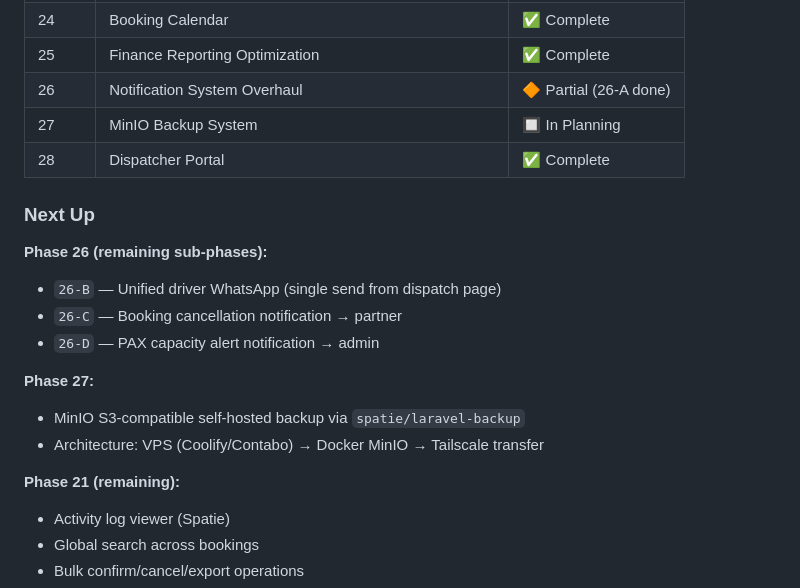
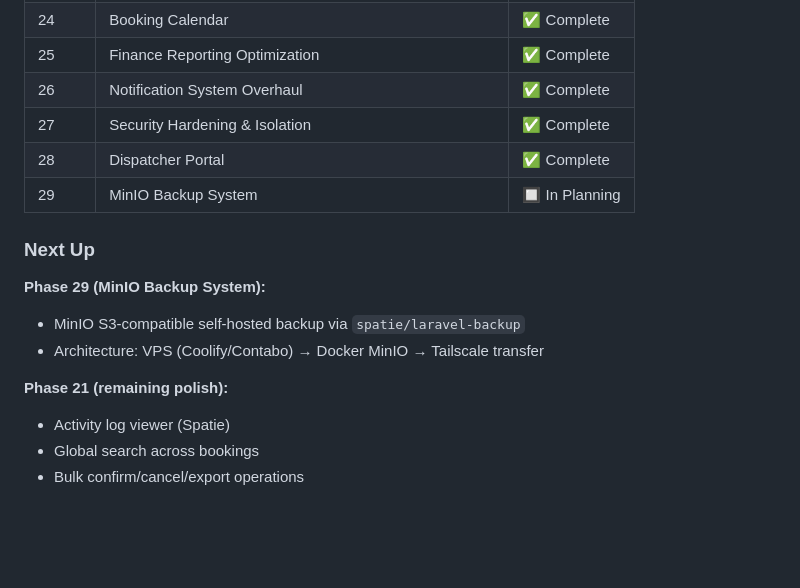
Before and after one commit to 9-shen/adventure-balloon, a Markdown page: docs/WORKFLOW.md, the part around the change. Drawn GitHub-style; blank space fills up the shorter version.

Commit message:
docs: Update phase roadmap for MinIO and Security

```diff
--- a/docs/WORKFLOW.md
+++ b/docs/WORKFLOW.md
@@ -791,22 +791,18 @@ supervisorctl restart queue-worker      # Restart queue worker
 | 23 | Guide Portal | ✅ Complete |
 | 24 | Booking Calendar | ✅ Complete |
 | 25 | Finance Reporting Optimization | ✅ Complete |
-| 26 | Notification System Overhaul | 🔶 Partial (26-A done) |
-| 27 | MinIO Backup System | 🔲 In Planning |
+| 26 | Notification System Overhaul | ✅ Complete |
+| 27 | Security Hardening & Isolation | ✅ Complete |
 | 28 | Dispatcher Portal | ✅ Complete |
+| 29 | MinIO Backup System | 🔲 In Planning |
 
 ### Next Up
 
-**Phase 26 (remaining sub-phases):**
-- `26-B` — Unified driver WhatsApp (single send from dispatch page)
-- `26-C` — Booking cancellation notification → partner
-- `26-D` — PAX capacity alert notification → admin
-
-**Phase 27:**
+**Phase 29 (MinIO Backup System):**
 - MinIO S3-compatible self-hosted backup via `spatie/laravel-backup`
 - Architecture: VPS (Coolify/Contabo) → Docker MinIO → Tailscale transfer
 
-**Phase 21 (remaining):**
+**Phase 21 (remaining polish):**
 - Activity log viewer (Spatie)
 - Global search across bookings
 - Bulk confirm/cancel/export operations
```
Also changed, not shown: docs/INSTALLATION.md (+2 -2 lines).
